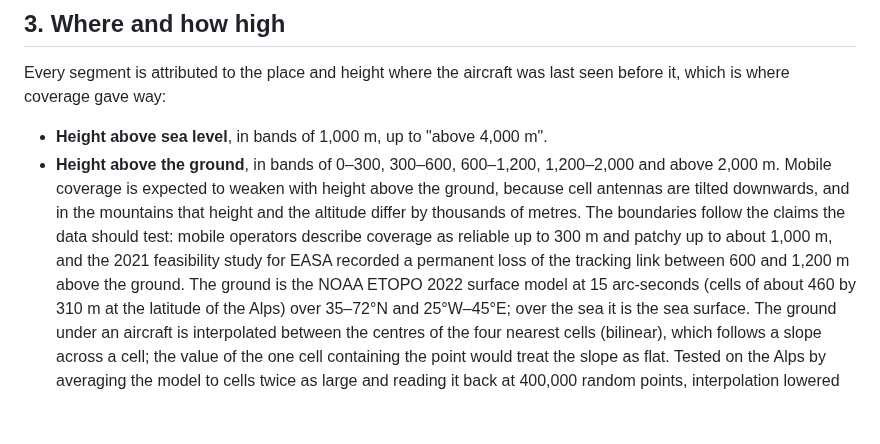
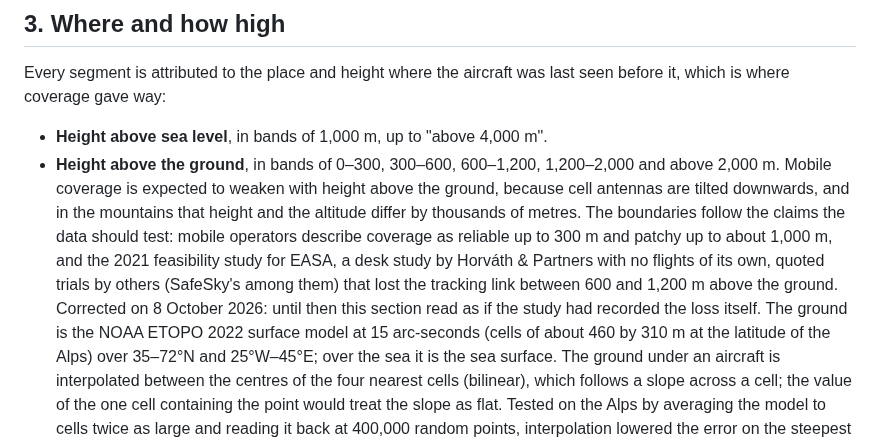
Before and after one commit to rsaccani/ec-monitor, a Markdown page: METHOD.md, the part around the change. Drawn GitHub-style; blank space fills up the shorter version.

Commit message:
METHOD: the 2021 EASA study quoted trials, it ran none
The 600-1,200 m loss of the tracking link comes from trials the
Horváth & Partners desk study cites (SafeSky's among them); the section
read as if the study had recorded it. Pointed out by SafeSky on
8 October 2026.

Co-Authored-By: Claude Opus 5.5 <noreply@anthropic.com>
Claude-Session: https://claude.ai/code/session_01E2odxBMuYbpB1z6eCUkhmW

```diff
--- a/METHOD.md
+++ b/METHOD.md
@@ -299,8 +299,11 @@ last seen before it, which is where coverage gave way:
   the mountains that height and the altitude differ by thousands of metres.
   The boundaries follow the claims the data should test: mobile operators
   describe coverage as reliable up to 300 m and patchy up to about 1,000 m,
-  and the 2021 feasibility study for EASA recorded a permanent loss of the
-  tracking link between 600 and 1,200 m above the ground. The ground is the
+  and the 2021 feasibility study for EASA, a desk study by Horváth &
+  Partners with no flights of its own, quoted trials by others (SafeSky's
+  among them) that lost the tracking link between 600 and 1,200 m above the
+  ground. Corrected on 8 October 2026: until then this section read as if
+  the study had recorded the loss itself. The ground is the
   NOAA ETOPO 2022 surface model at 15 arc-seconds (cells of about 460 by 310 m
   at the latitude of the Alps) over 35–72°N and 25°W–45°E; over the sea it is
   the sea surface. The ground under an aircraft is interpolated between the
```
